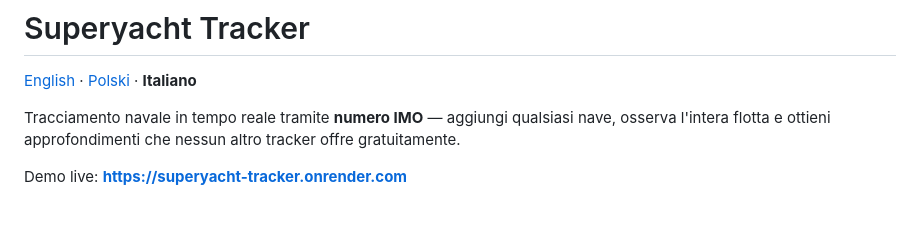
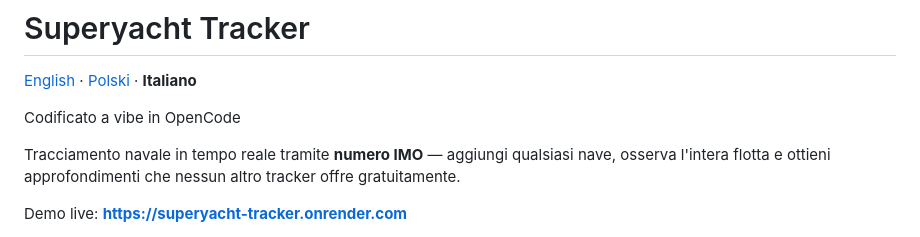
Before and after one commit to dawidkud/superyacht-tracker, a Markdown page: README.it.md, the part around the change. Rendered like a GitHub page; blank space fills up the shorter version.

```diff
--- a/README.it.md
+++ b/README.it.md
@@ -1,6 +1,8 @@
 # Superyacht Tracker
 
 [English](README.md) · [Polski](README.pl.md) · **Italiano**
+
+Codificato a vibe in OpenCode
 
 Tracciamento navale in tempo reale tramite **numero IMO** — aggiungi qualsiasi nave, osserva l'intera flotta e ottieni approfondimenti che nessun altro tracker offre gratuitamente.
 
```
Also changed, not shown: README.md (+2 -0 lines), README.pl.md (+2 -0 lines).
